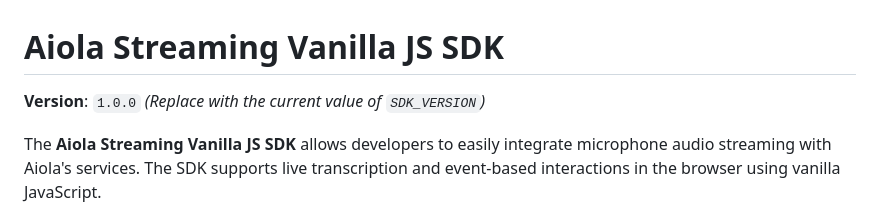
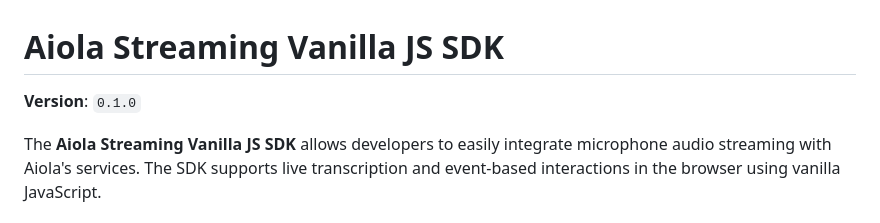
Before and after one commit to aiola-lab/aiola-js-sdk, a Markdown page: README.md, the part around the change. GitHub-like rendering.

```diff
--- a/README.md
+++ b/README.md
@@ -1,6 +1,6 @@
 # Aiola Streaming Vanilla JS SDK
 
-**Version**: `1.0.0` *(Replace with the current value of `SDK_VERSION`)*
+**Version**: `0.1.0`
 
 The **Aiola Streaming Vanilla JS SDK** allows developers to easily integrate microphone audio streaming with Aiola's services. The SDK supports live transcription and event-based interactions in the browser using vanilla JavaScript.
 
```
